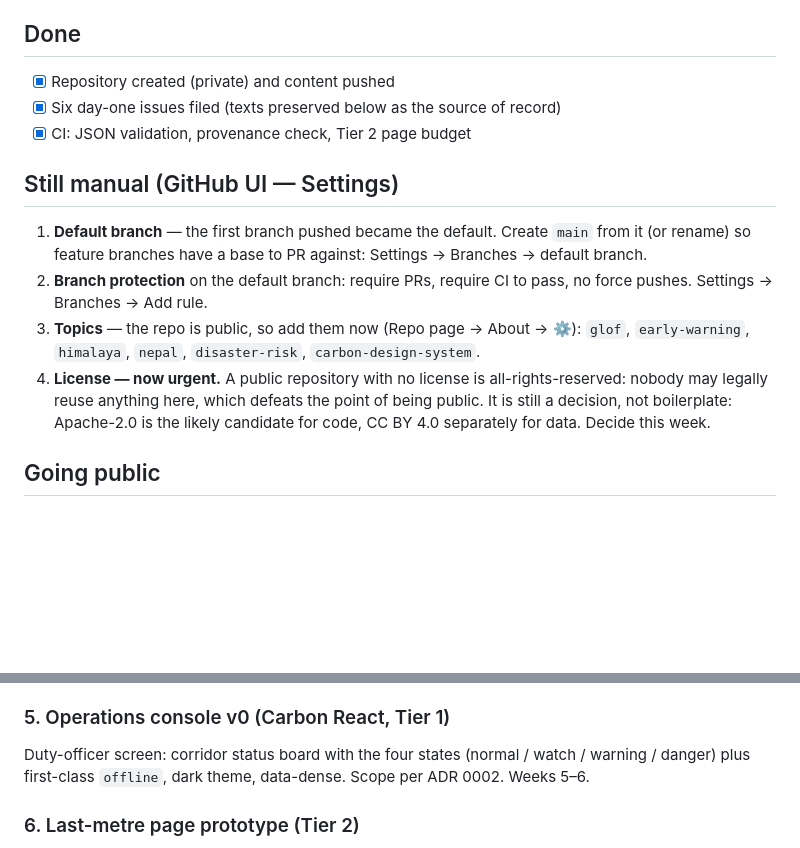
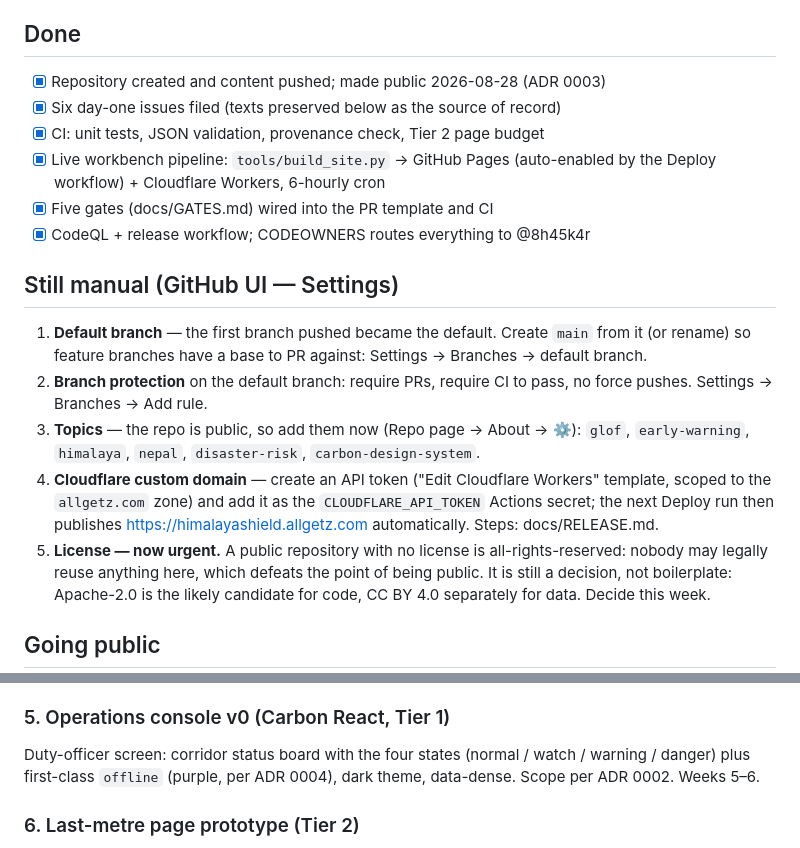
Before and after one commit to 8h45k4r/Himalayashield, a Markdown page: PUSH.md, 2 parts joined by grey strips. GitHub-like rendering; blank space fills up the shorter version.

```diff
--- a/PUSH.md
+++ b/PUSH.md
@@ -7,9 +7,13 @@ pushed/filed directly. What remains needs a human in the GitHub UI.
 
 ## Done
 
-- [x] Repository created (private) and content pushed
+- [x] Repository created and content pushed; made public 2026-08-28 (ADR 0003)
 - [x] Six day-one issues filed (texts preserved below as the source of record)
-- [x] CI: JSON validation, provenance check, Tier 2 page budget
+- [x] CI: unit tests, JSON validation, provenance check, Tier 2 page budget
+- [x] Live workbench pipeline: `tools/build_site.py` → GitHub Pages
+      (auto-enabled by the Deploy workflow) + Cloudflare Workers, 6-hourly cron
+- [x] Five gates (docs/GATES.md) wired into the PR template and CI
+- [x] CodeQL + release workflow; CODEOWNERS routes everything to @8h45k4r
 
 ## Still manual (GitHub UI — Settings)
 
@@ -21,7 +25,11 @@ pushed/filed directly. What remains needs a human in the GitHub UI.
 3. **Topics** — the repo is public, so add them now (Repo page → About → ⚙):
    `glof`, `early-warning`, `himalaya`, `nepal`, `disaster-risk`,
    `carbon-design-system`.
-4. **License — now urgent.** A public repository with no license is
+4. **Cloudflare custom domain** — create an API token ("Edit Cloudflare
+   Workers" template, scoped to the `allgetz.com` zone) and add it as the
+   `CLOUDFLARE_API_TOKEN` Actions secret; the next Deploy run then publishes
+   https://himalayashield.allgetz.com automatically. Steps: docs/RELEASE.md.
+5. **License — now urgent.** A public repository with no license is
    all-rights-reserved: nobody may legally reuse anything here, which defeats
    the point of being public. It is still a decision, not boilerplate:
    Apache-2.0 is the likely candidate for code, CC BY 4.0 separately for
@@ -75,8 +83,8 @@ Weeks 3–4.
 ### 5. Operations console v0 (Carbon React, Tier 1)
 
 Duty-officer screen: corridor status board with the four states (normal /
-watch / warning / danger) plus first-class `offline`, dark theme, data-dense.
-Scope per ADR 0002. Weeks 5–6.
+watch / warning / danger) plus first-class `offline` (purple, per ADR 0004),
+dark theme, data-dense. Scope per ADR 0002. Weeks 5–6.
 
 ### 6. Last-metre page prototype (Tier 2)
 
```
Also changed, not shown: README.md (+14 -3 lines), docs/PLAN.md (added, +101 -0 lines).
